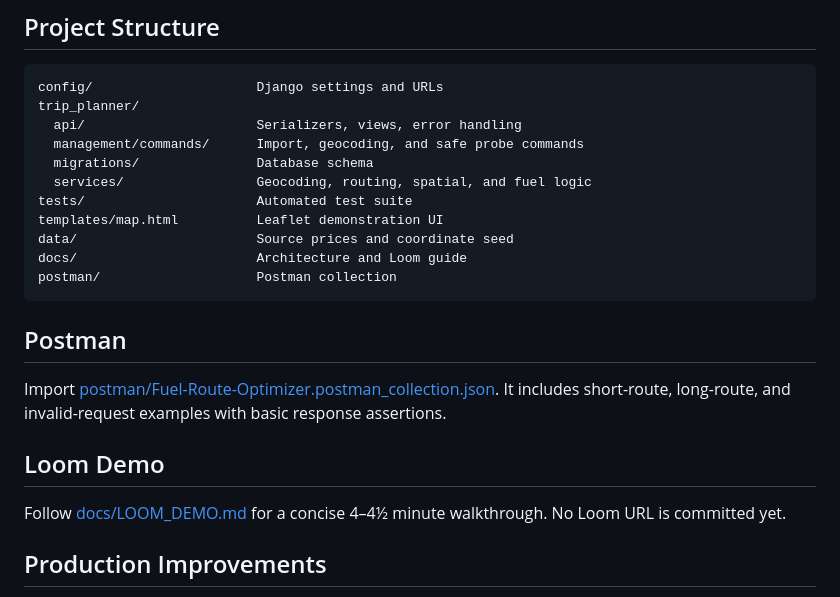
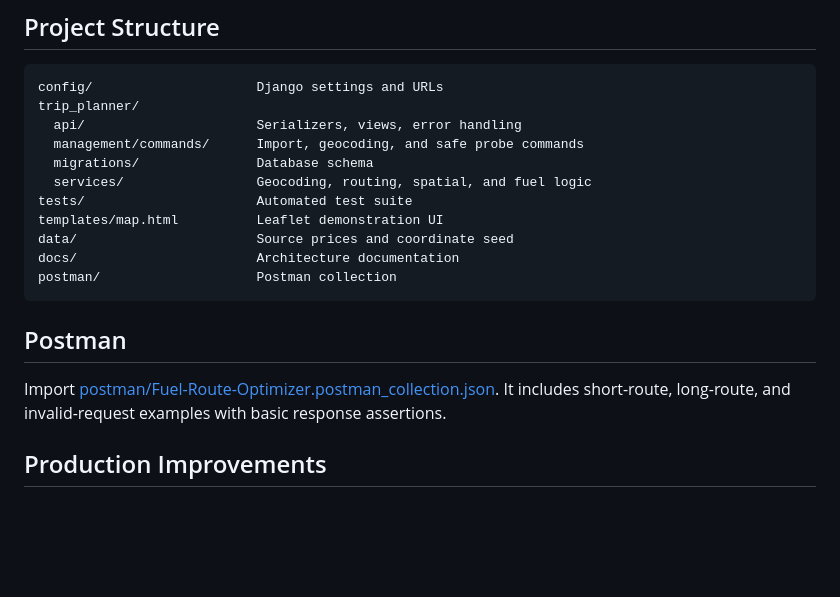
Before and after one commit to AbdulRehman77777/django-fuel-route-optimizer, a Markdown page: README.md, the part around the change. GitHub-like rendering; blank space fills up the shorter version.

Commit message:
Remove internal Loom preparation notes

````diff
--- a/README.md
+++ b/README.md
@@ -208,17 +208,13 @@ trip_planner/
 tests/                      Automated test suite
 templates/map.html          Leaflet demonstration UI
 data/                       Source prices and coordinate seed
-docs/                       Architecture and Loom guide
+docs/                       Architecture documentation
 postman/                    Postman collection
 ```
 
 ## Postman
 
 Import [postman/Fuel-Route-Optimizer.postman_collection.json](postman/Fuel-Route-Optimizer.postman_collection.json). It includes short-route, long-route, and invalid-request examples with basic response assertions.
-
-## Loom Demo
-
-Follow [docs/LOOM_DEMO.md](docs/LOOM_DEMO.md) for a concise 4–4½ minute walkthrough. No Loom URL is committed yet.
 
 ## Production Improvements
 
````
Also changed, not shown: docs/LOOM_DEMO.md (deleted, +0 -25 lines).
